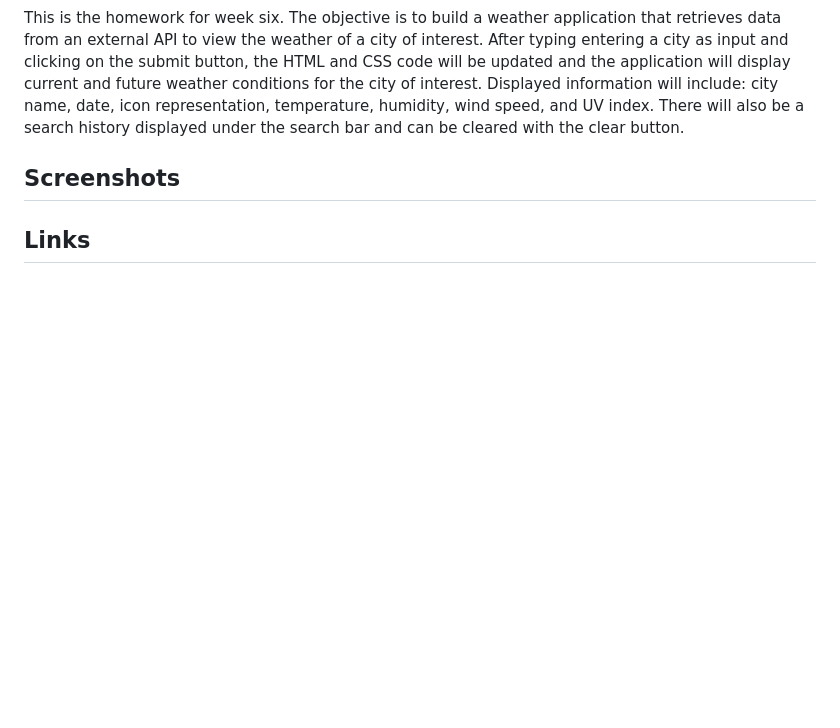
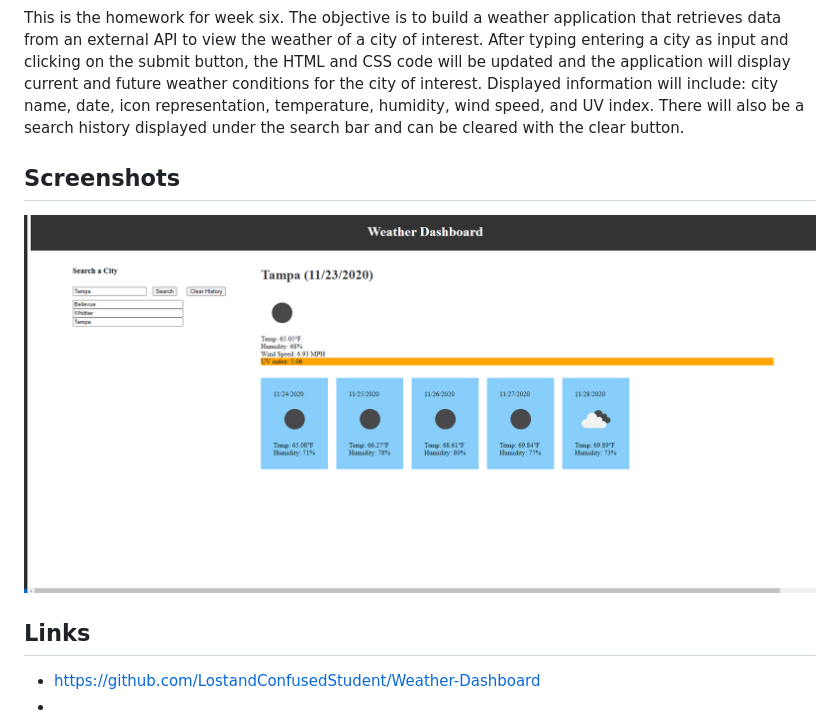
Before and after one commit to LostandConfusedStudent/Weather-Dashboard, a Markdown page: README.md, the part around the change. GitHub-like rendering; pictures changed too: assets/images/Dashboard.png (added); blank space fills up the shorter version.

Commit message:
Created assets, css, js, and images directories for better file structure and added screenshot and links to readme

```diff
--- a/README.md
+++ b/README.md
@@ -6,4 +6,9 @@ This is the homework for week six. The objective is to build a weather applicati
 
 ## Screenshots
 
+![Dashboard](assets/images/Dashboard.png)
+
 ## Links
+
+* https://github.com/LostandConfusedStudent/Weather-Dashboard
+*
```
Also changed, not shown: 5 other files.
